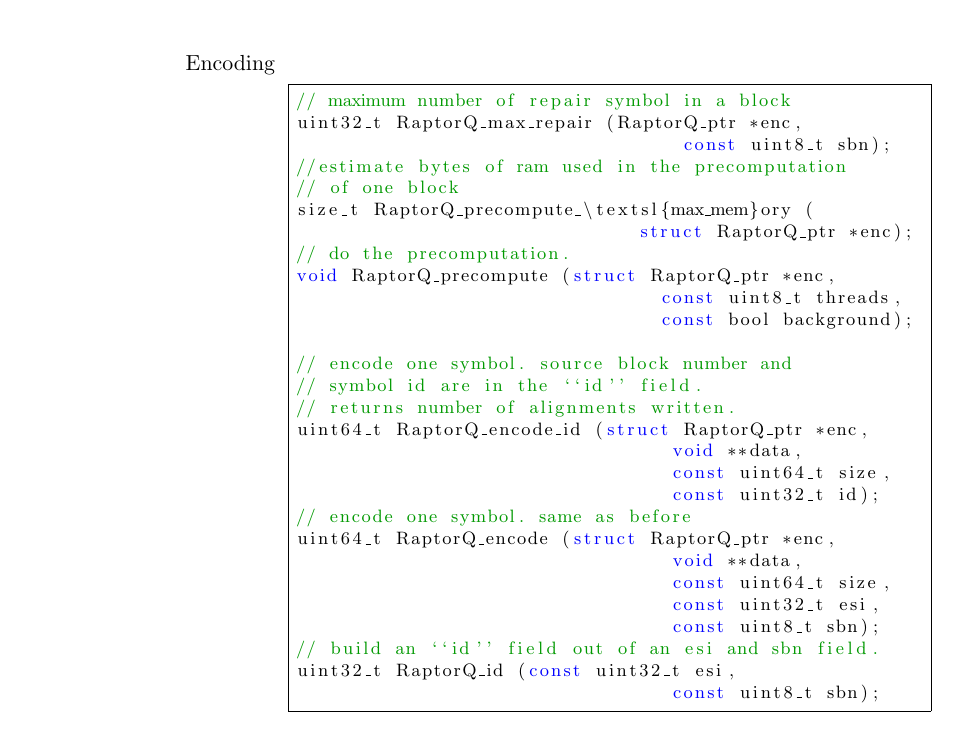
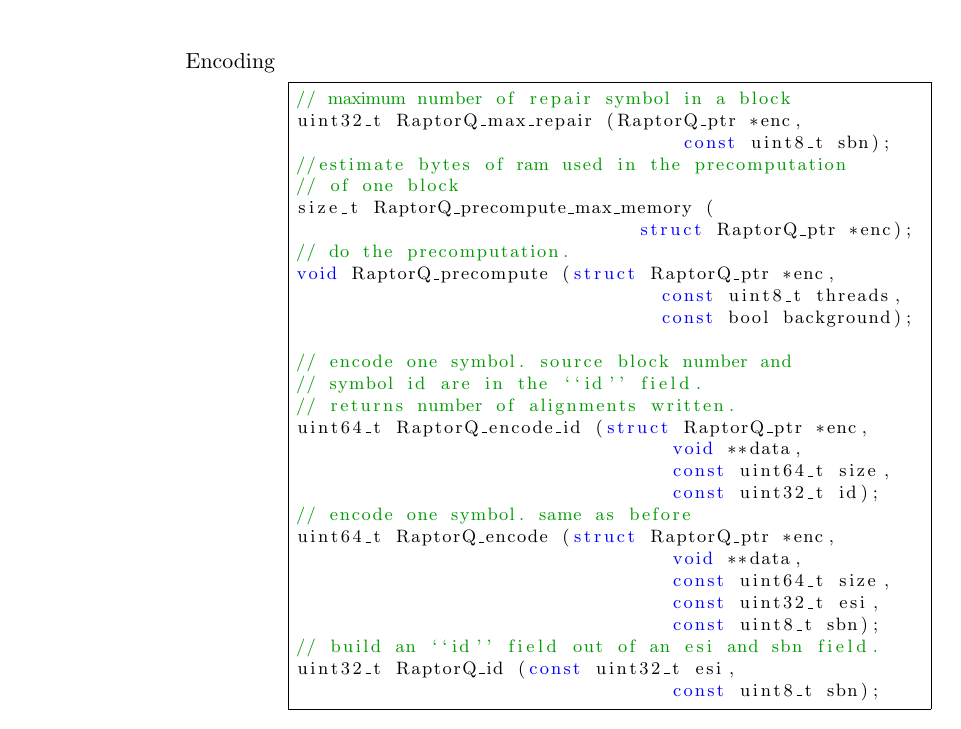
Before and after one commit to LucaFulchir/libRaptorQ, a LaTeX document (doc/libRaptorQ.tex): part of page 15 of 27, cut so that both start at the same text. Compiled offline with pdfLaTeX.

Commit message:
Typo on doc
Signed-off-by: Luca Fulchir <luker@fenrirproject.org>

```diff
--- a/doc/libRaptorQ.tex
+++ b/doc/libRaptorQ.tex
@@ -585,7 +585,7 @@ uint32_t RaptorQ_max_repair (RaptorQ_ptr *enc,
                                    const uint8_t sbn);
 //estimate bytes of ram used in the precomputation
 // of one block
-size_t RaptorQ_precompute_\textsl{max_mem}ory (
+size_t RaptorQ_precompute_max_memory (
                                struct RaptorQ_ptr *enc);
 // do the precomputation.
 void RaptorQ_precompute (struct RaptorQ_ptr *enc,
```
